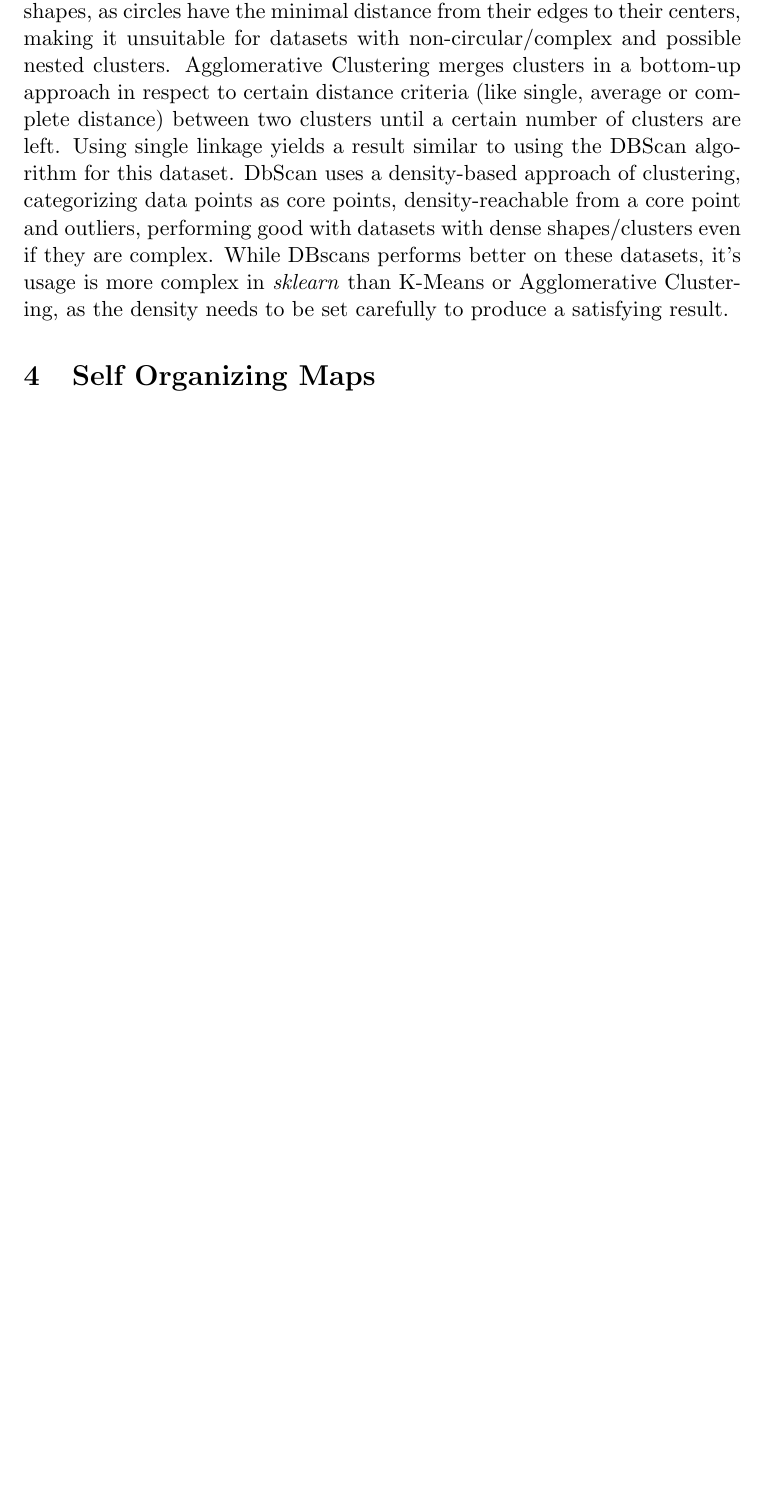
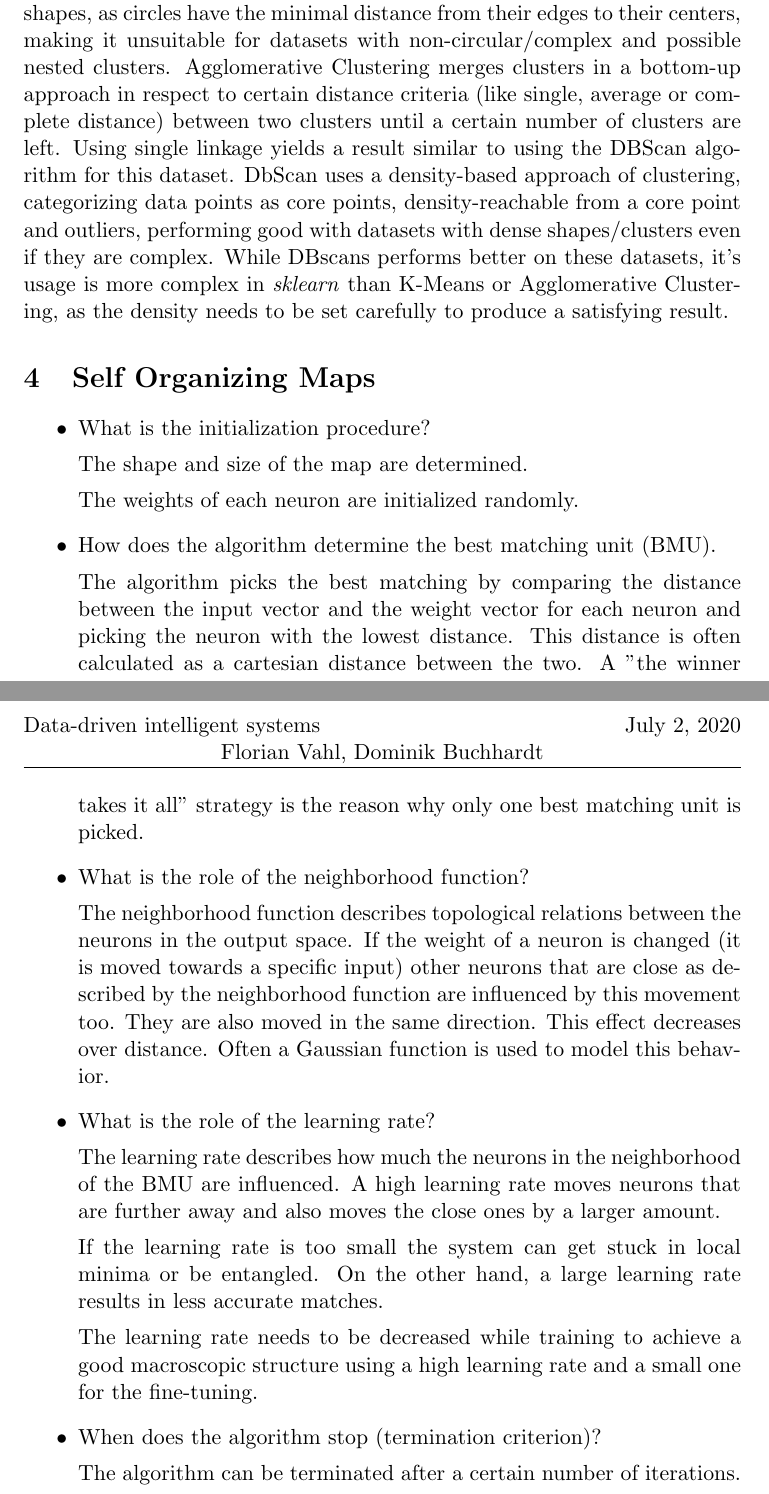
Before and after one commit to Flova/DAIS, a LaTeX document (Übung 5/tex/abgabe5.tex): part of page 2 of 2 before the commit and two parts of pages 2 and 3 of 3 after it, the two joined at a grey line, cut so that both start at the same text, the shorter picture padded with empty space. Compiled offline with pdfLaTeX.

Commit message:
Add aufgabe 3

```diff
--- a/Übung 5/tex/abgabe5.tex
+++ b/Übung 5/tex/abgabe5.tex
@@ -55,4 +55,39 @@ The DBScan algorithm yields for the half moon data set a perfect result, categor
 In conclusion K-Means is more suited for classifying clusters with circular shapes, as circles have the minimal distance from their edges to their centers, making it unsuitable for datasets with non-circular/complex and possible nested clusters. Agglomerative Clustering merges clusters in a bottom-up approach in respect to certain distance criteria (like single, average or complete distance) between two clusters until a certain number of clusters are left. Using single linkage yields a result similar to using the DBScan algorithm for this dataset.
 DbScan uses a density-based approach of clustering, categorizing data points as core points, density-reachable from a core point and outliers, performing good with datasets with dense shapes/clusters even if they are complex. While DBscans performs better on these datasets, it's usage is more complex in \textit{sklearn} than K-Means or Agglomerative Clustering, as the density needs to be set carefully to produce a satisfying result.
 \section{Self Organizing Maps}
+\begin{itemize}
+  \item What is the initialization procedure?
+
+    The shape and size of the map are determined.
+
+    The weights of each neuron are initialized randomly.
+
+  \item How does the algorithm determine the best matching unit (BMU).
+
+    The algorithm picks the best matching by comparing the distance between the input vector and the weight vector for each neuron and picking the neuron with the lowest distance.
+    This distance is often calculated as a cartesian distance between the two.
+    A "the winner takes it all" strategy is the reason why only one best matching unit is picked.
+
+  \item What is the role of the neighborhood function?
+
+    The neighborhood function describes topological relations between the neurons in the output space.
+    If the weight of a neuron is changed (it is moved towards a specific input) other neurons that are close as described by the neighborhood function are influenced by this movement too.
+    They are also moved in the same direction.
+    This effect decreases over distance.
+    Often a Gaussian function is used to model this behavior.
+
+  \item What is the role of the learning rate?
+
+    The learning rate describes how much the neurons in the neighborhood of the BMU are influenced.
+    A high learning rate moves neurons that are further away and also moves the close ones by a larger amount.
+
+    If the learning rate is too small the system can get stuck in local minima or be entangled.
+    On the other hand, a large learning rate results in less accurate matches.
+
+    The learning rate needs to be decreased while training to achieve a good macroscopic structure using a high learning rate and a small one for the fine-tuning.
+
+  \item When does the algorithm stop (termination criterion)?
+
+    The algorithm can be terminated after a certain number of iterations.
+\end{itemize}
 \end{document}
```
Also changed, not shown: Übung 5/tex/abgabe5.pdf.
